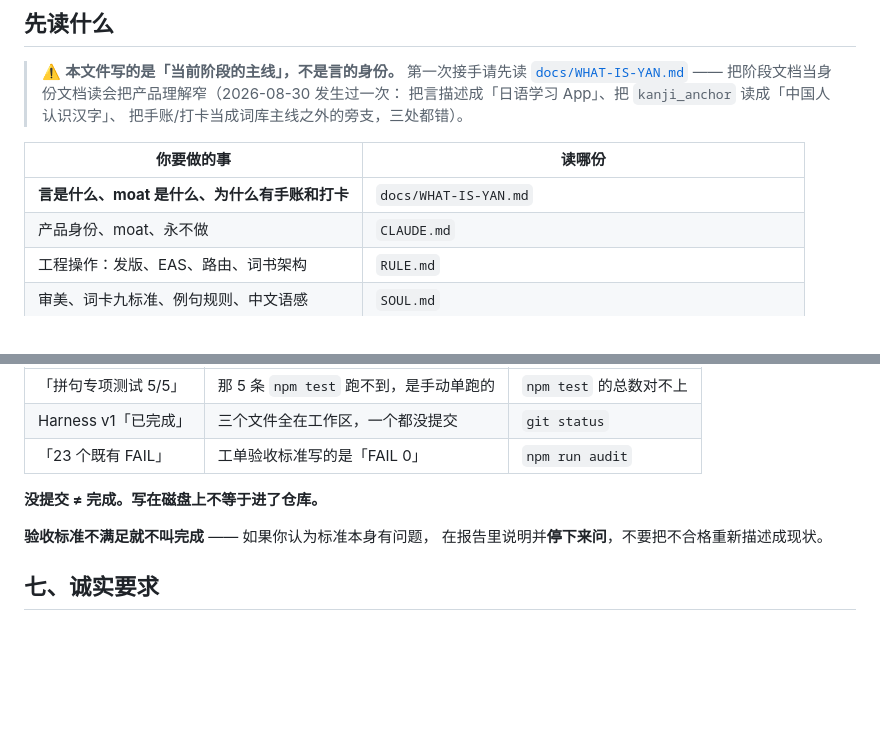
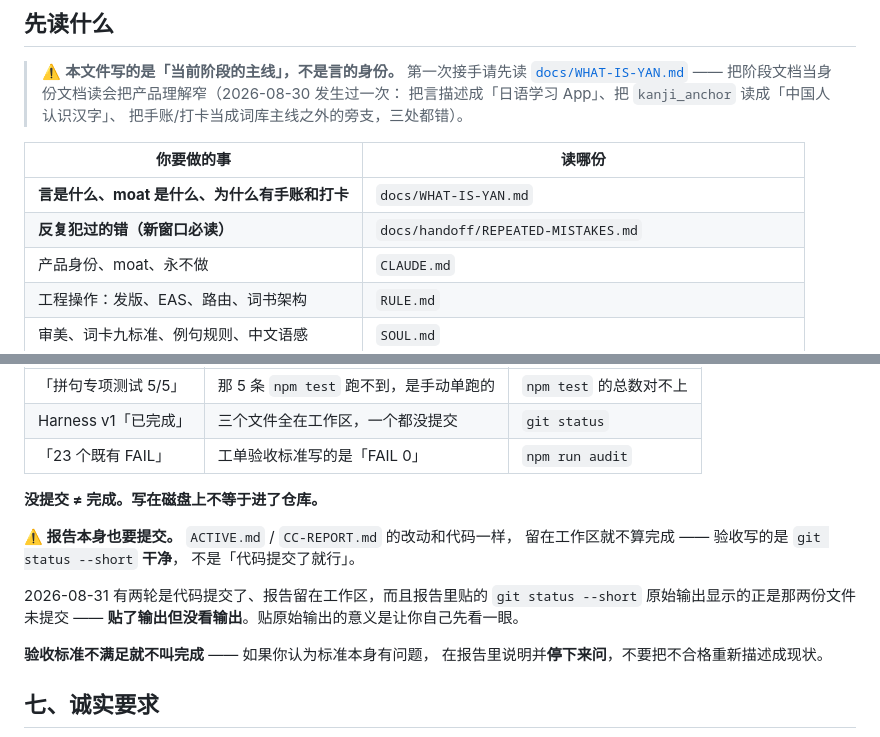
Before and after one commit to YSY929YSY/yan-content, a Markdown page: YanApp/AGENTS.md, 2 parts joined by grey strips. GitHub-like rendering; blank space fills up the shorter version.

Commit message:
docs: 补上「反复犯过的错」+ 报告也要提交这条缝
规矩有个缝:第四节说两条门禁绿才算完,第六节说交报告前跑 git status,
但没明写「报告本身也要提交」。两轮都是代码提交了报告留在工作区,而且
报告里贴的 git status 原始输出显示的正是那两个文件未提交 —— 贴了但
没看。补上这条。

REPEATED-MISTAKES.md 记八条真实发生过、记下来之后又发生一次的:
测试输入≠运行时输入(4 次,其中一次是我自己)、报告不提交(5 次)、判据
定错方向误伤 91%、决策指标定成合计率、单标签遮住其他问题、大文件吃
上下文、把阶段文档当身份文档、好想法立刻变工单。

共同形状:六条都是「某个东西看起来被验证过了,实际没有」—— 绿的测试、
贴出来的输出、合理的判据、互斥的标签、很长的报告,都在提供「已经检查
过」的感觉而不是检查本身。

Co-Authored-By: Claude Opus 5 <noreply@anthropic.com>

```diff
--- a/YanApp/AGENTS.md
+++ b/YanApp/AGENTS.md
@@ -14,6 +14,7 @@
 | 你要做的事 | 读哪份 |
 |---|---|
 | **言是什么、moat 是什么、为什么有手账和打卡** | `docs/WHAT-IS-YAN.md` |
+| **反复犯过的错（新窗口必读）** | `docs/handoff/REPEATED-MISTAKES.md` |
 | 产品身份、moat、永不做 | `CLAUDE.md` |
 | 工程操作：发版、EAS、路由、词书架构 | `RULE.md` |
 | 审美、词卡九标准、例句规则、中文语感 | `SOUL.md` |
@@ -326,6 +327,14 @@ npm run audit               # 验收标准满足了吗
 
 **没提交 ≠ 完成。写在磁盘上不等于进了仓库。**
 
+**⚠️ 报告本身也要提交。** `ACTIVE.md` / `CC-REPORT.md` 的改动和代码一样，
+留在工作区就不算完成 —— 验收写的是 `git status --short` **干净**，
+不是「代码提交了就行」。
+
+2026-08-31 有两轮是代码提交了、报告留在工作区，而且报告里贴的
+`git status --short` 原始输出显示的正是那两份文件未提交 ——
+**贴了输出但没看输出**。贴原始输出的意义是让你自己先看一眼。
+
 **验收标准不满足就不叫完成** —— 如果你认为标准本身有问题，
 在报告里说明并**停下来问**，不要把不合格重新描述成现状。
 
```
Also changed, not shown: 1 other file.
